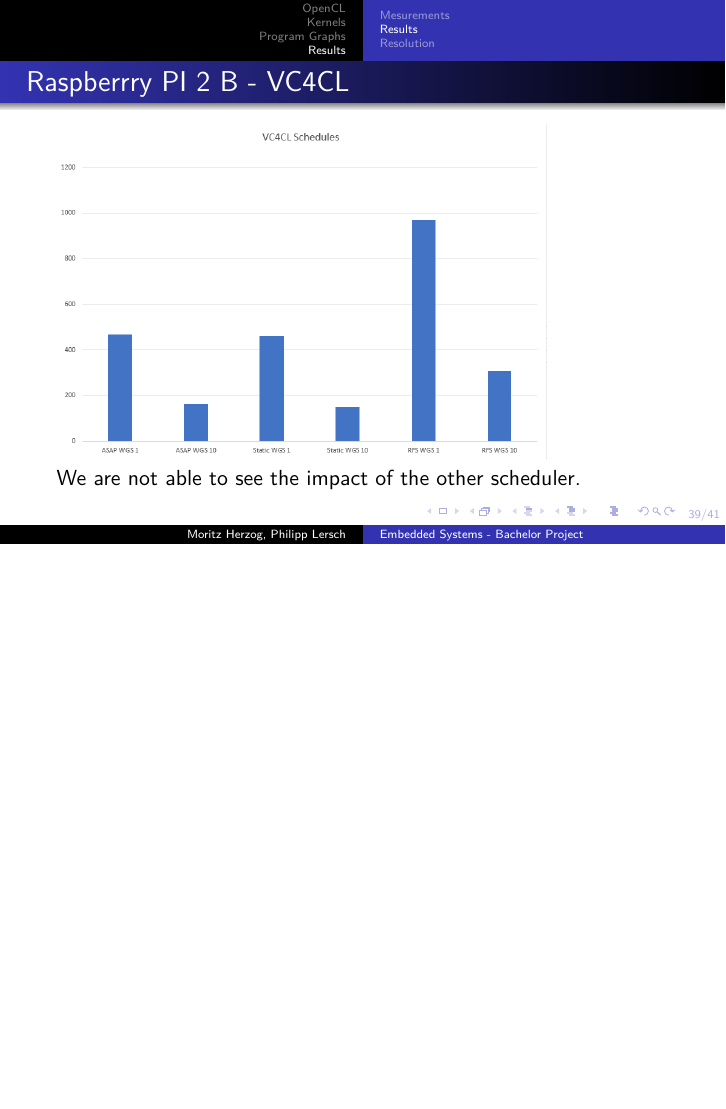
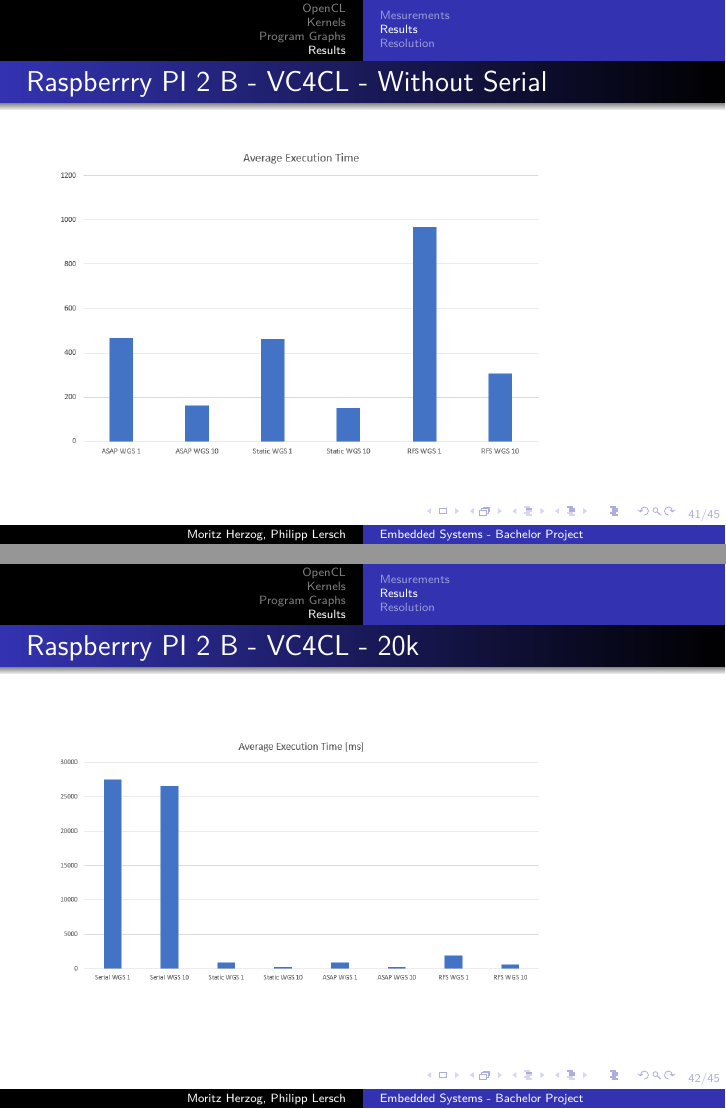
Before and after one commit to TheMHMoritz3/OpenCLScheduler, LaTeX slides (pres/presentation.tex): page 39 of 41 before the commit and pages 41 and 42 of 45 after it, the two joined at a grey line, the shorter picture padded with empty space. Compiled offline with XeLaTeX.

Commit message:
Finishing Presentaiton

```diff
--- a/pres/presentation.tex
+++ b/pres/presentation.tex
@@ -386,5 +386,8 @@
    We are not able to see the impact of the other scheduler.
 \end{frame}
 \begin{frame}
-	\frametitle{Raspberrry PI 2 B - POCL}
+	\frametitle{Raspberrry PI 2 B - POCL - Without Serial}
 	\includegraphics[width=.8\textwidth]{res/ResultsPOCL_WithoutSerial.PNG}
+\end{frame}
+\begin{frame}
+	\frametitle{Raspberrry PI 2 B - POCL - 100k}
@@ -391,3 +397,5 @@
+	\frametitle{Raspberrry PI 2 B - POCL - 100k}
+	\includegraphics[width=.8\textwidth]{res/ResultsPOCL-100k_WithoutSerial.PNG}
 \end{frame}
 \begin{frame}
 	\frametitle{Raspberrry PI 2 B - VC4CL}
@@ -395,9 +403,16 @@
 	We are not able to see the impact of the other scheduler.
 \end{frame}
 \begin{frame}
-	\frametitle{Raspberrry PI 2 B - VC4CL}
-	\includegraphics[width=.8\textwidth]{res/ResultsVC4CL_WithoutSerial.PNG}\\
-	We are not able to see the impact of the other scheduler.
+	\frametitle{Raspberrry PI 2 B - VC4CL - Without Serial}
+	\includegraphics[width=.8\textwidth]{res/ResultsVC4CL_WithoutSerial.PNG}
+\end{frame}
+\begin{frame}
+	\frametitle{Raspberrry PI 2 B - VC4CL - 20k}
+	\includegraphics[width=.8\textwidth]{res/ResultsVC4CL-20k.PNG}
+\end{frame}
+\begin{frame}
+	\frametitle{Raspberrry PI 2 B - VC4CL - 20k}
+	\includegraphics[width=.8\textwidth]{res/ResultsVC4CL-20k_WithoutSerial.PNG}
 \end{frame}
 \subsection{Resolution}
 \begin{frame}
```
Also changed, not shown: pres/res/ResultsPOCL-100k.PNG (added), pres/res/ResultsPOCL-100k_WithoutSerial.PNG (added), pres/res/ResultsPOCL.PNG, pres/res/ResultsPOCL_WithoutSerial.PNG, pres/res/ResultsVC4CL-20k.PNG (added), pres/res/ResultsVC4CL-20k_WithoutSerial.PNG (added), pres/res/ResultsVC4CL.PNG, pres/res/ResultsVC4CL_WithoutSerial.PNG, pres/res/SerialExample.PNG, pres/presentation.tex (3 more changed lines), 5 other files.
